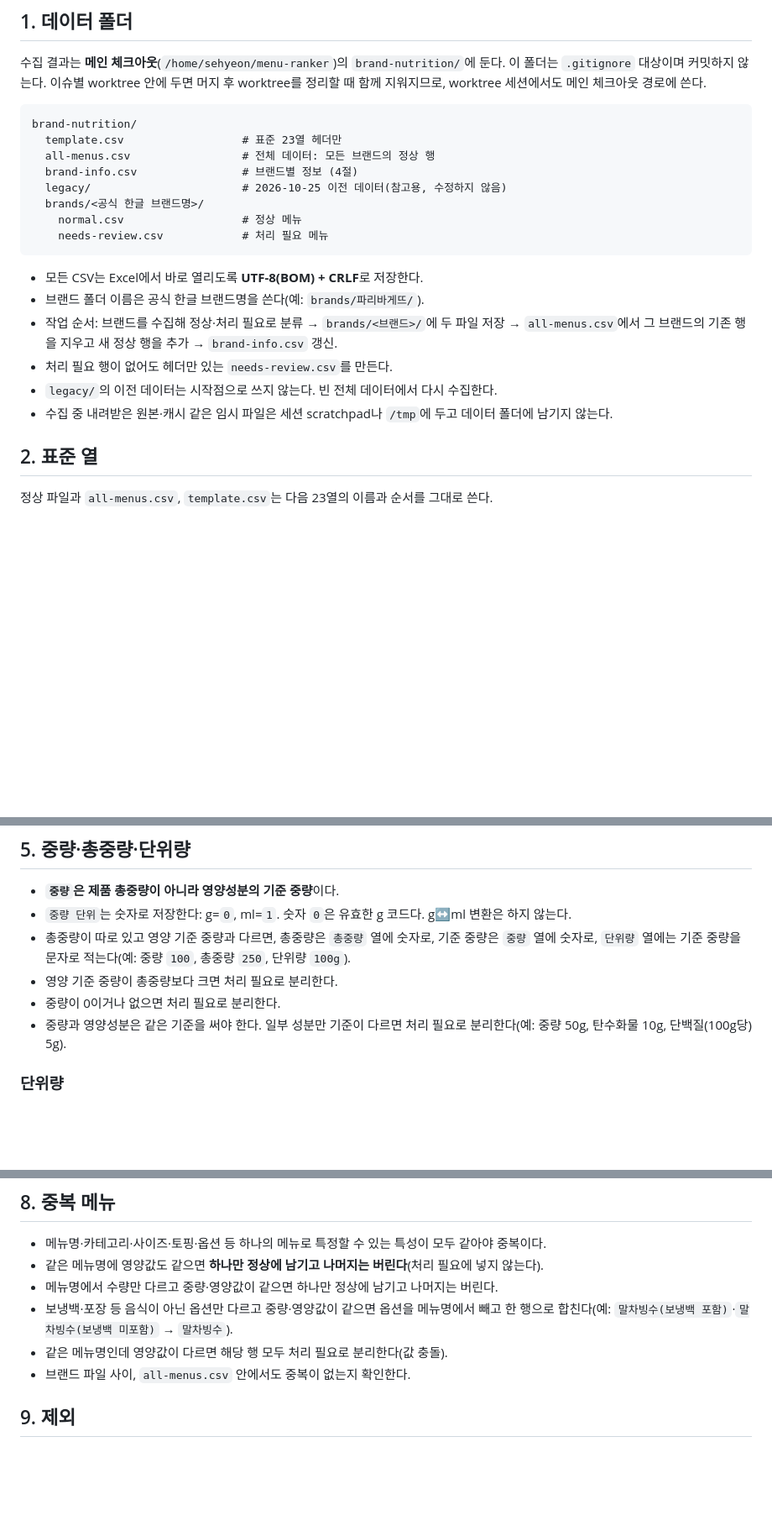
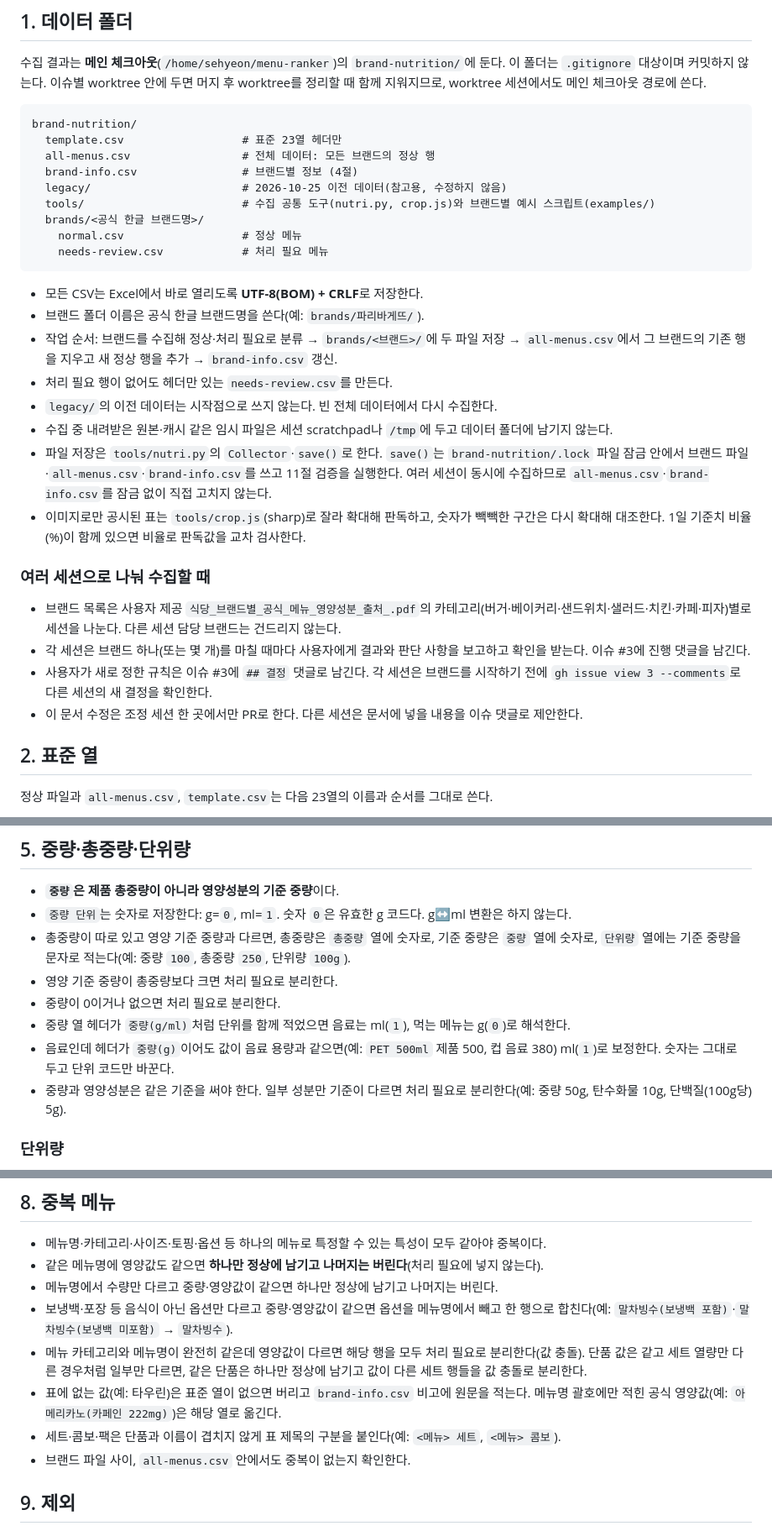
Before and after one commit to 3hyeonS/menu-ranker, a Markdown page: docs/brand-nutrition-collection-rules.md, 3 parts joined by grey strips. Shown at 84% size. Drawn GitHub-style; blank space fills up the shorter version.

Commit message:
수집 규칙에 음료 단위 보정·값 충돌·병렬 세션 규칙 추가
Co-Authored-By: Claude Opus 5.5 <noreply@anthropic.com>

```diff
--- a/docs/brand-nutrition-collection-rules.md
+++ b/docs/brand-nutrition-collection-rules.md
@@ -17,6 +17,7 @@ brand-nutrition/
   all-menus.csv                 # 전체 데이터: 모든 브랜드의 정상 행
   brand-info.csv                # 브랜드별 정보 (4절)
   legacy/                       # 2026-10-25 이전 데이터(참고용, 수정하지 않음)
+  tools/                        # 수집 공통 도구(nutri.py, crop.js)와 브랜드별 예시 스크립트(examples/)
   brands/<공식 한글 브랜드명>/
     normal.csv                  # 정상 메뉴
     needs-review.csv            # 처리 필요 메뉴
@@ -28,6 +29,15 @@ brand-nutrition/
 - 처리 필요 행이 없어도 헤더만 있는 `needs-review.csv`를 만든다.
 - `legacy/`의 이전 데이터는 시작점으로 쓰지 않는다. 빈 전체 데이터에서 다시 수집한다.
 - 수집 중 내려받은 원본·캐시 같은 임시 파일은 세션 scratchpad나 `/tmp`에 두고 데이터 폴더에 남기지 않는다.
+- 파일 저장은 `tools/nutri.py`의 `Collector`·`save()`로 한다. `save()`는 `brand-nutrition/.lock` 파일 잠금 안에서 브랜드 파일·`all-menus.csv`·`brand-info.csv`를 쓰고 11절 검증을 실행한다. 여러 세션이 동시에 수집하므로 `all-menus.csv`·`brand-info.csv`를 잠금 없이 직접 고치지 않는다.
+- 이미지로만 공시된 표는 `tools/crop.js`(sharp)로 잘라 확대해 판독하고, 숫자가 빽빽한 구간은 다시 확대해 대조한다. 1일 기준치 비율(%)이 함께 있으면 비율로 판독값을 교차 검사한다.
+
+### 여러 세션으로 나눠 수집할 때
+
+- 브랜드 목록은 사용자 제공 `식당_브랜드별_공식_메뉴_영양성분_출처_.pdf`의 카테고리(버거·베이커리·샌드위치·샐러드·치킨·카페·피자)별로 세션을 나눈다. 다른 세션 담당 브랜드는 건드리지 않는다.
+- 각 세션은 브랜드 하나(또는 몇 개)를 마칠 때마다 사용자에게 결과와 판단 사항을 보고하고 확인을 받는다. 이슈 #3에 진행 댓글을 남긴다.
+- 사용자가 새로 정한 규칙은 이슈 #3에 `## 결정` 댓글로 남긴다. 각 세션은 브랜드를 시작하기 전에 `gh issue view 3 --comments`로 다른 세션의 새 결정을 확인한다.
+- 이 문서 수정은 조정 세션 한 곳에서만 PR로 한다. 다른 세션은 문서에 넣을 내용을 이슈 댓글로 제안한다.
 
 ## 2. 표준 열
 
@@ -72,6 +82,8 @@ brand-nutrition/
 - 총중량이 따로 있고 영양 기준 중량과 다르면, 총중량은 `총중량` 열에 숫자로, 기준 중량은 `중량` 열에 숫자로, `단위량` 열에는 기준 중량을 문자로 적는다(예: 중량 `100`, 총중량 `250`, 단위량 `100g`).
 - 영양 기준 중량이 총중량보다 크면 처리 필요로 분리한다.
 - 중량이 0이거나 없으면 처리 필요로 분리한다.
+- 중량 열 헤더가 `중량(g/ml)`처럼 단위를 함께 적었으면 음료는 ml(`1`), 먹는 메뉴는 g(`0`)로 해석한다.
+- 음료인데 헤더가 `중량(g)`이어도 값이 음료 용량과 같으면(예: `PET 500ml` 제품 500, 컵 음료 380) ml(`1`)로 보정한다. 숫자는 그대로 두고 단위 코드만 바꾼다.
 - 중량과 영양성분은 같은 기준을 써야 한다. 일부 성분만 기준이 다르면 처리 필요로 분리한다(예: 중량 50g, 탄수화물 10g, 단백질(100g당) 5g).
 
 ### 단위량
@@ -125,7 +137,9 @@ brand-nutrition/
 - 같은 메뉴명에 영양값도 같으면 **하나만 정상에 남기고 나머지는 버린다**(처리 필요에 넣지 않는다).
 - 메뉴명에서 수량만 다르고 중량·영양값이 같으면 하나만 정상에 남기고 나머지는 버린다.
 - 보냉백·포장 등 음식이 아닌 옵션만 다르고 중량·영양값이 같으면 옵션을 메뉴명에서 빼고 한 행으로 합친다(예: `말차빙수(보냉백 포함)`·`말차빙수(보냉백 미포함)` → `말차빙수`).
-- 같은 메뉴명인데 영양값이 다르면 해당 행 모두 처리 필요로 분리한다(값 충돌).
+- 메뉴 카테고리와 메뉴명이 완전히 같은데 영양값이 다르면 해당 행을 모두 처리 필요로 분리한다(값 충돌). 단품 값은 같고 세트 열량만 다른 경우처럼 일부만 다르면, 같은 단품은 하나만 정상에 남기고 값이 다른 세트 행들을 값 충돌로 분리한다.
+- 표에 없는 값(예: 타우린)은 표준 열이 없으면 버리고 `brand-info.csv` 비고에 원문을 적는다. 메뉴명 괄호에만 적힌 공식 영양값(예: `아메리카노(카페인 222mg)`)은 해당 열로 옮긴다.
+- 세트·콤보·팩은 단품과 이름이 겹치지 않게 표 제목의 구분을 붙인다(예: `<메뉴> 세트`, `<메뉴> 콤보`).
 - 브랜드 파일 사이, `all-menus.csv` 안에서도 중복이 없는지 확인한다.
 
 ## 9. 제외
```
